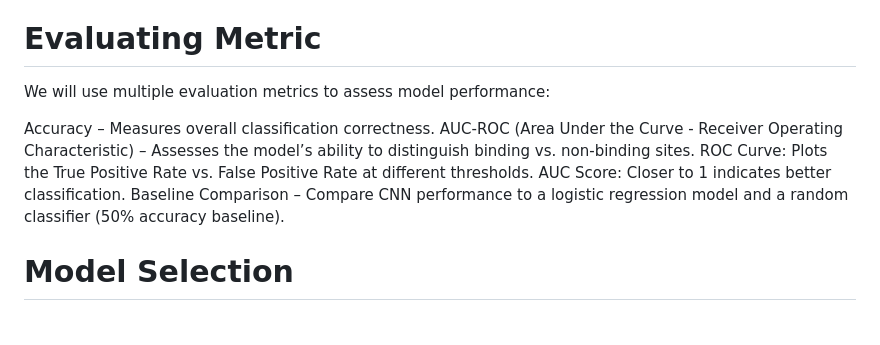
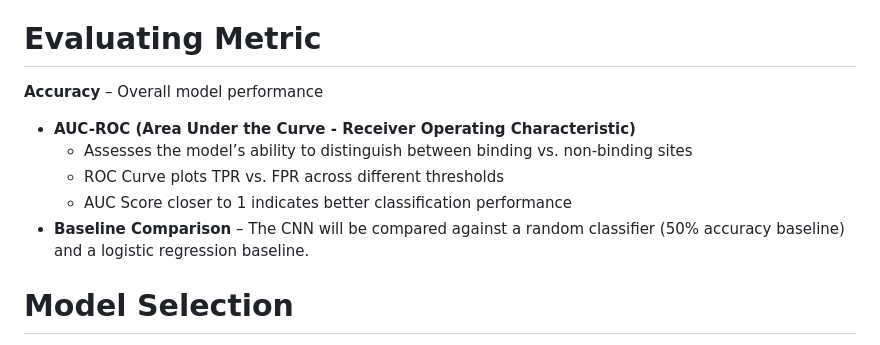
Before and after one commit to victoriamvu/Predicting-Transcription-Factor-Binding-Sites-Using-a-CNN, a Markdown page: README.md, the part around the change. Drawn GitHub-style.

```diff
--- a/README.md
+++ b/README.md
@@ -76,14 +76,12 @@ Introduce small mutations to improve model generalization
 
 # Evaluating Metric
 
-We will use multiple evaluation metrics to assess model performance:
-
-Accuracy – Measures overall classification correctness.
-AUC-ROC (Area Under the Curve - Receiver Operating Characteristic) – Assesses the model’s ability to distinguish binding vs. non-binding sites.
-ROC Curve: Plots the True Positive Rate vs. False Positive Rate at different thresholds.
-AUC Score: Closer to 1 indicates better classification.
-Baseline Comparison –
-Compare CNN performance to a logistic regression model and a random classifier (50% accuracy baseline).
+**Accuracy** – Overall model performance
+- **AUC-ROC (Area Under the Curve - Receiver Operating Characteristic)**
+  - Assesses the model’s ability to distinguish between binding vs. non-binding sites
+  - ROC Curve plots TPR vs. FPR across different thresholds
+  - AUC Score closer to 1 indicates better classification performance
+- **Baseline Comparison** – The CNN will be compared against a random classifier (50% accuracy baseline) and a logistic regression baseline.
 
 
 # Model Selection
```
